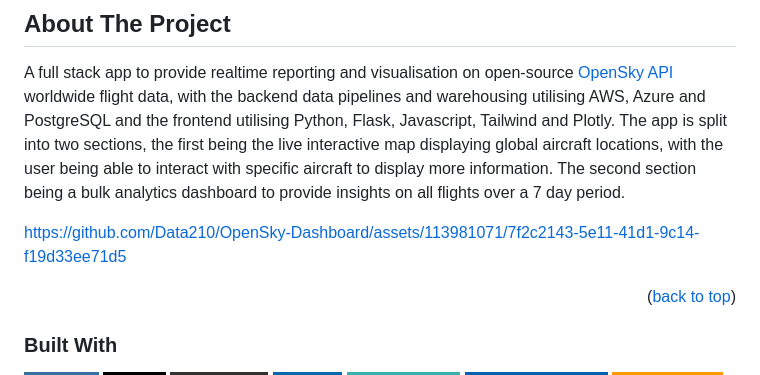
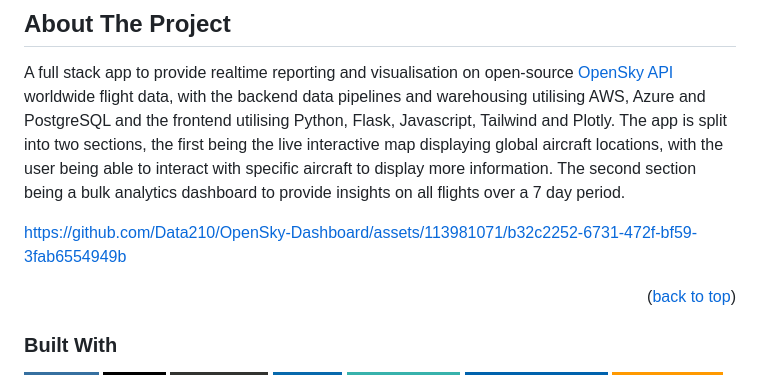
Before and after one commit to Data210/OpenSky-Dashboard, a Markdown page: README.md, the part around the change. GitHub-like rendering; badges without logos.

```diff
--- a/README.md
+++ b/README.md
@@ -58,10 +58,7 @@ A full stack app to provide realtime reporting and visualisation on open-source
 
 <!-- [![Product Name Screen Shot][product-screenshot]](https://example.com) -->
 
-
-
-https://github.com/Data210/OpenSky-Dashboard/assets/113981071/7f2c2143-5e11-41d1-9c14-f19d33ee71d5
-
+https://github.com/Data210/OpenSky-Dashboard/assets/113981071/b32c2252-6731-472f-bf59-3fab6554949b
 
 
 <p align="right">(<a href="#readme-top">back to top</a>)</p>
```
